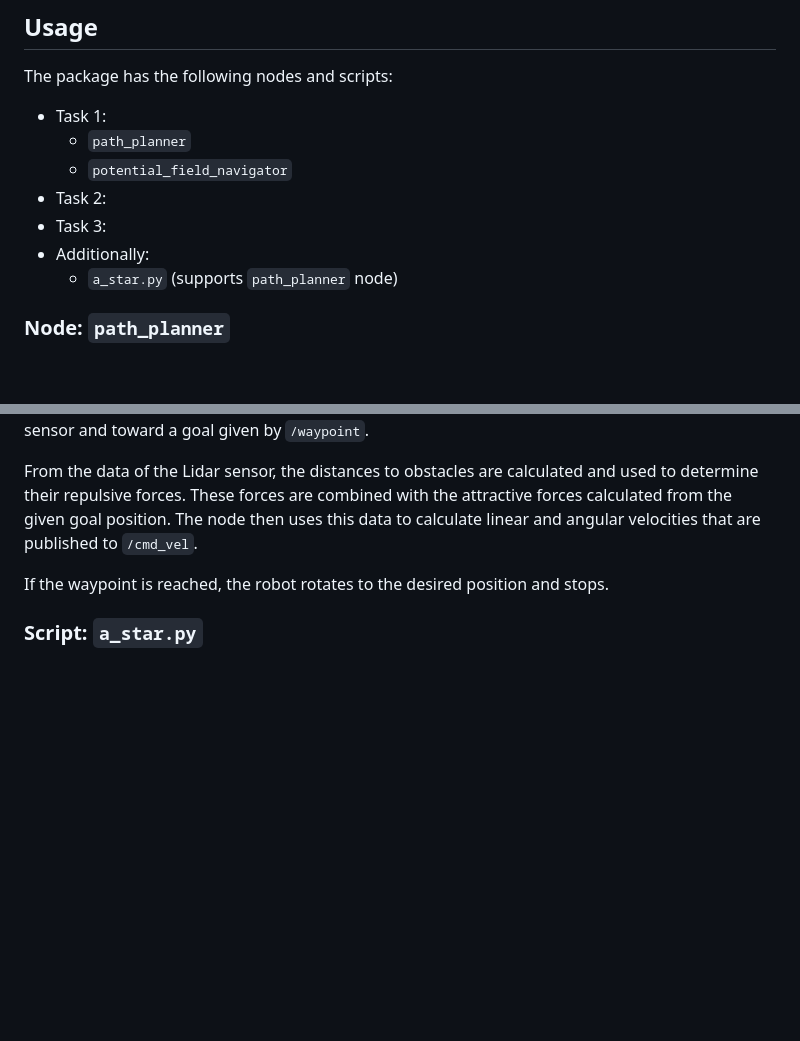
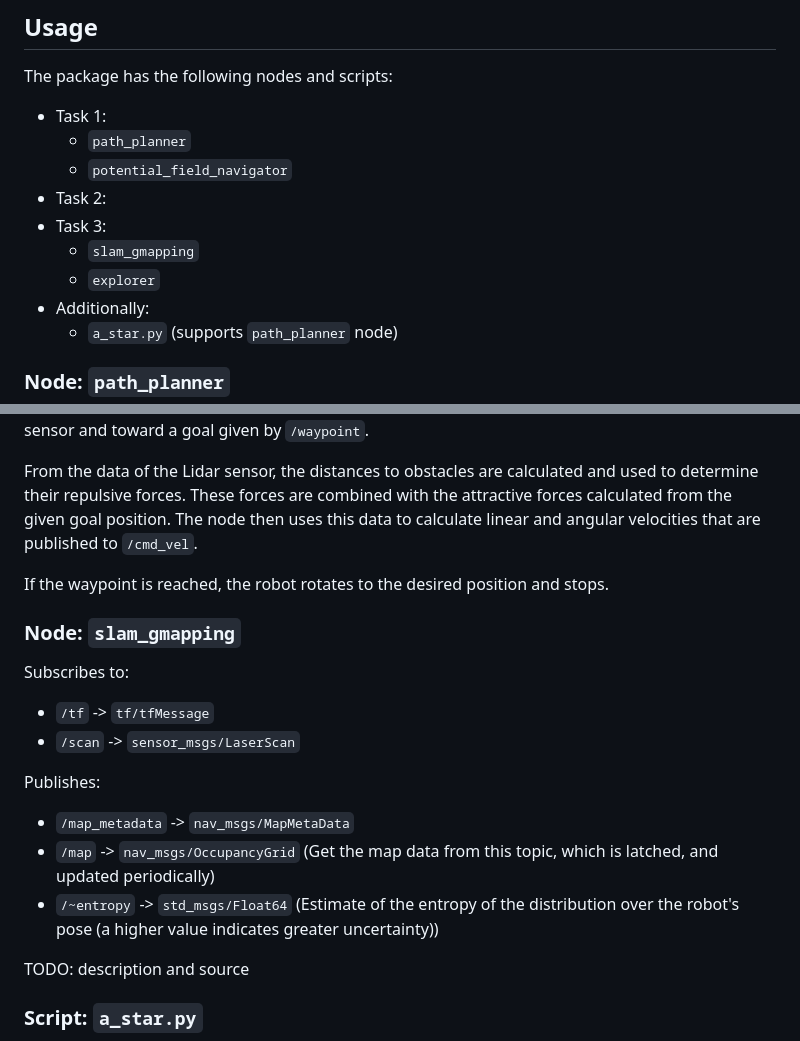
Before and after one commit to t1md0e/amr-team-jrt, a Markdown page: README.md, 2 parts joined by grey strips. Rendered like a GitHub page; blank space fills up the shorter version.

Commit message:
Update README.md
initial documentation for task 3

```diff
--- a/README.md
+++ b/README.md
@@ -37,6 +37,8 @@ The package has the following nodes and scripts:
   - `potential_field_navigator`
 - Task 2:
 - Task 3:
+  - `slam_gmapping`
+  - `explorer`
 - Additionally:
   - `a_star.py` (supports `path_planner` node)
 
@@ -74,6 +76,20 @@ From the data of the Lidar sensor, the distances to obstacles are calculated and
 
 If the waypoint is reached, the robot rotates to the desired position and stops.
 
+### Node: `slam_gmapping`
+
+Subscribes to:
+- `/tf` -> `tf/tfMessage`
+- `/scan` -> `sensor_msgs/LaserScan`
+
+Publishes:
+- `/map_metadata` -> `nav_msgs/MapMetaData`
+- `/map` -> `nav_msgs/OccupancyGrid` (Get the map data from this topic, which is latched, and updated periodically)
+- `/~entropy` -> `std_msgs/Float64` (Estimate of the entropy of the distribution over the robot's pose (a higher value indicates greater uncertainty))
+
+TODO: description and source
+
+
 ### Script: `a_star.py`
 
 This script contains the class `OccupancyGridAStar`, which carries out A* search on an occupancy grid. It considers cells with an occupancy below 50 as free and considers both direct and diagonal neighbors of cells as successors. The used heuristic is Euclidean distance.
```
